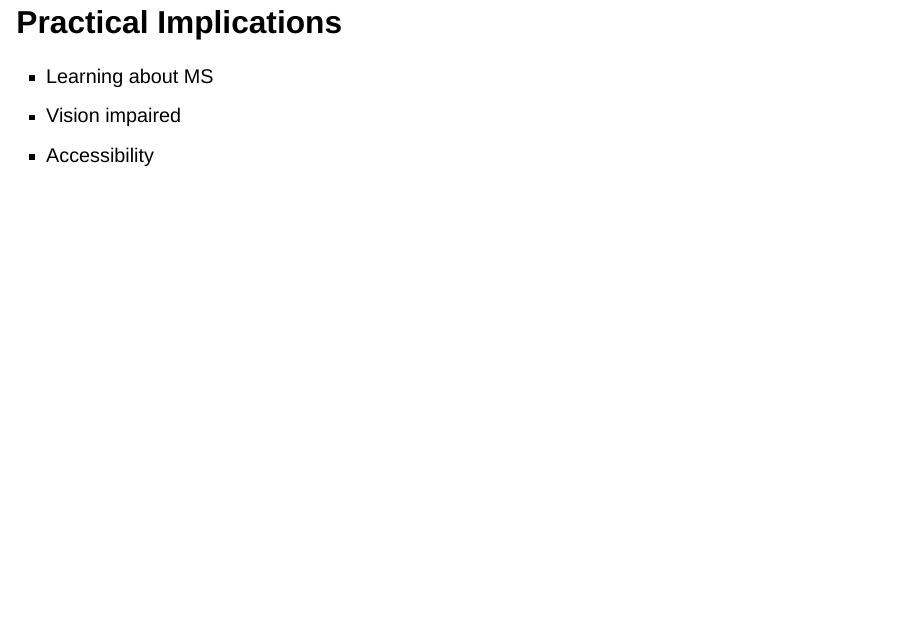
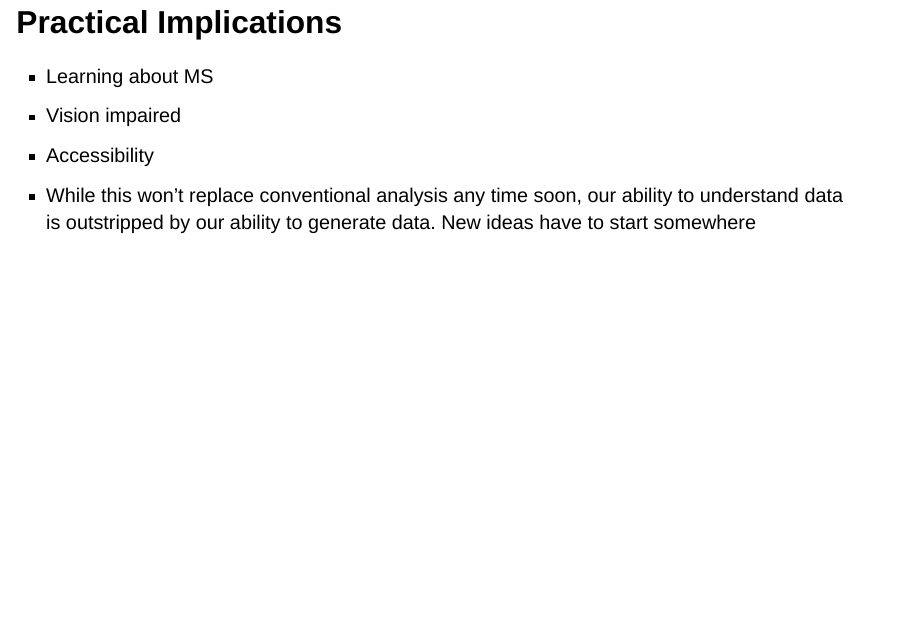
Before and after one commit to samsiljee/MS_sonification, a Quarto document (Passion_in_Science_Sam_Siljee.qmd): page 12 of 14. Rendered offline with R 4.5, knitr and Pandoc in place of Quarto, with nearby package versions; drawn as Slidy slides in place of the format the file asks for.

Commit message:
Update Passion_in_Science_Sam_Siljee.qmd

```diff
--- a/Passion_in_Science_Sam_Siljee.qmd
+++ b/Passion_in_Science_Sam_Siljee.qmd
@@ -122,6 +122,7 @@ data.frame(
 - Learning about MS
 - Vision impaired
 - Accessibility
+- While this won't replace conventional analysis any time soon, our ability to understand data is outstripped by our ability to generate data. New ideas have to start somewhere
 
 ## Where to Next
 - Develop methodology further - reintegrating processed data (bringing the biology back)
```
